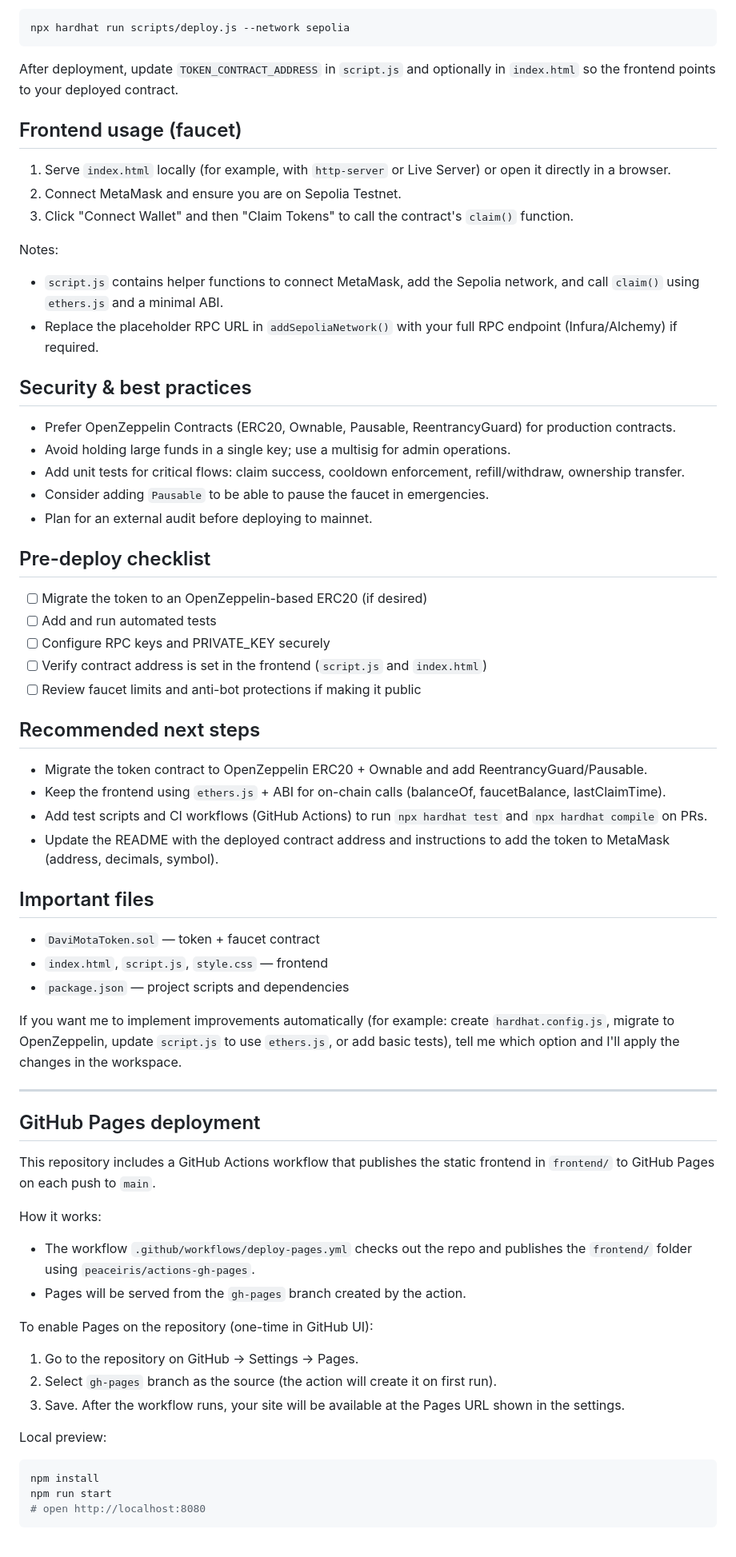
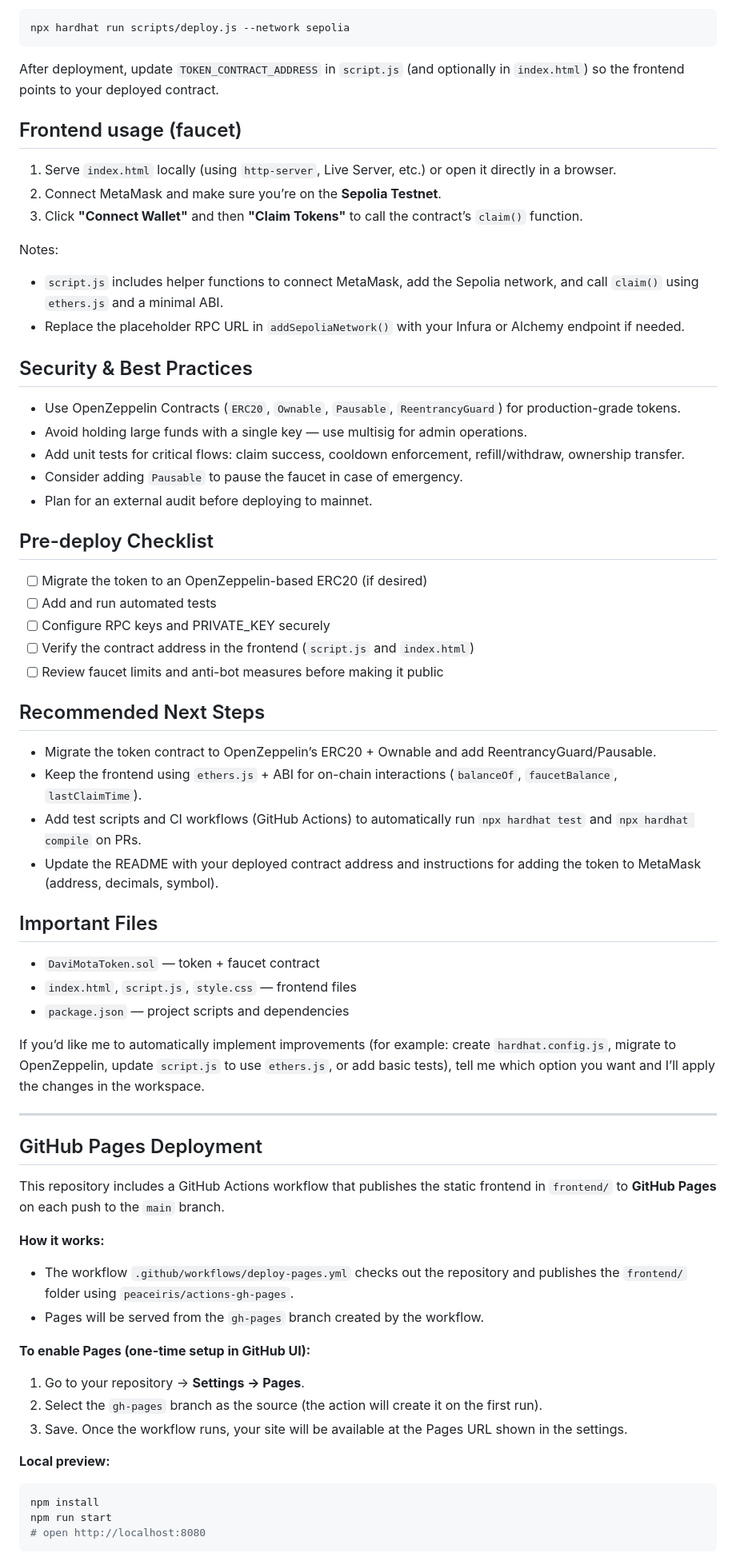
Before and after one commit to Davemottaa/portifolio, a Markdown page: README.md, the part around the change printed below. Shown: that part at 80% size. GitHub-like rendering.

````diff
--- a/README.md
+++ b/README.md
@@ -92,66 +94,65 @@ main().catch((error) => { console.error(error); process.exitCode = 1; });
 npx hardhat run scripts/deploy.js --network sepolia
 ```
 
-After deployment, update `TOKEN_CONTRACT_ADDRESS` in `script.js` and optionally in `index.html` so the frontend points to your deployed contract.
+After deployment, update `TOKEN_CONTRACT_ADDRESS` in `script.js` (and optionally in `index.html`) so the frontend points to your deployed contract.
 
 ## Frontend usage (faucet)
 
-1. Serve `index.html` locally (for example, with `http-server` or Live Server) or open it directly in a browser.
-2. Connect MetaMask and ensure you are on Sepolia Testnet.
-3. Click "Connect Wallet" and then "Claim Tokens" to call the contract's `claim()` function.
+1. Serve `index.html` locally (using `http-server`, Live Server, etc.) or open it directly in a browser.
+2. Connect MetaMask and make sure you’re on the **Sepolia Testnet**.
+3. Click **"Connect Wallet"** and then **"Claim Tokens"** to call the contract’s `claim()` function.
 
 Notes:
+- `script.js` includes helper functions to connect MetaMask, add the Sepolia network, and call `claim()` using `ethers.js` and a minimal ABI.
+- Replace the placeholder RPC URL in `addSepoliaNetwork()` with your Infura or Alchemy endpoint if needed.
 
-- `script.js` contains helper functions to connect MetaMask, add the Sepolia network, and call `claim()` using `ethers.js` and a minimal ABI.
-- Replace the placeholder RPC URL in `addSepoliaNetwork()` with your full RPC endpoint (Infura/Alchemy) if required.
+## Security & Best Practices
 
-## Security & best practices
-
-- Prefer OpenZeppelin Contracts (ERC20, Ownable, Pausable, ReentrancyGuard) for production contracts.
-- Avoid holding large funds in a single key; use a multisig for admin operations.
+- Use OpenZeppelin Contracts (`ERC20`, `Ownable`, `Pausable`, `ReentrancyGuard`) for production-grade tokens.
+- Avoid holding large funds with a single key — use multisig for admin operations.
 - Add unit tests for critical flows: claim success, cooldown enforcement, refill/withdraw, ownership transfer.
-- Consider adding `Pausable` to be able to pause the faucet in emergencies.
+- Consider adding `Pausable` to pause the faucet in case of emergency.
 - Plan for an external audit before deploying to mainnet.
 
-## Pre-deploy checklist
+## Pre-deploy Checklist
 
 - [ ] Migrate the token to an OpenZeppelin-based ERC20 (if desired)
 - [ ] Add and run automated tests
 - [ ] Configure RPC keys and PRIVATE_KEY securely
-- [ ] Verify contract address is set in the frontend (`script.js` and `index.html`)
-- [ ] Review faucet limits and anti-bot protections if making it public
+- [ ] Verify the contract address in the frontend (`script.js` and `index.html`)
+- [ ] Review faucet limits and anti-bot measures before making it public
 
-## Recommended next steps
+## Recommended Next Steps
 
-- Migrate the token contract to OpenZeppelin ERC20 + Ownable and add ReentrancyGuard/Pausable.
-- Keep the frontend using `ethers.js` + ABI for on-chain calls (balanceOf, faucetBalance, lastClaimTime).
-- Add test scripts and CI workflows (GitHub Actions) to run `npx hardhat test` and `npx hardhat compile` on PRs.
-- Update the README with the deployed contract address and instructions to add the token to MetaMask (address, decimals, symbol).
+- Migrate the token contract to OpenZeppelin’s ERC20 + Ownable and add ReentrancyGuard/Pausable.
+- Keep the frontend using `ethers.js` + ABI for on-chain interactions (`balanceOf`, `faucetBalance`, `lastClaimTime`).
+- Add test scripts and CI workflows (GitHub Actions) to automatically run `npx hardhat test` and `npx hardhat compile` on PRs.
+- Update the README with your deployed contract address and instructions for adding the token to MetaMask (address, decimals, symbol).
 
-## Important files
+## Important Files
 
 - `DaviMotaToken.sol` — token + faucet contract
-- `index.html`, `script.js`, `style.css` — frontend
+- `index.html`, `script.js`, `style.css` — frontend files
 - `package.json` — project scripts and dependencies
 
-If you want me to implement improvements automatically (for example: create `hardhat.config.js`, migrate to OpenZeppelin, update `script.js` to use `ethers.js`, or add basic tests), tell me which option and I'll apply the changes in the workspace.
+If you’d like me to automatically implement improvements (for example: create `hardhat.config.js`, migrate to OpenZeppelin, update `script.js` to use `ethers.js`, or add basic tests), tell me which option you want and I’ll apply the changes in the workspace.
 
 ---
 
-## GitHub Pages deployment
+## GitHub Pages Deployment
 
-This repository includes a GitHub Actions workflow that publishes the static frontend in `frontend/` to GitHub Pages on each push to `main`.
+This repository includes a GitHub Actions workflow that publishes the static frontend in `frontend/` to **GitHub Pages** on each push to the `main` branch.
 
-How it works:
-- The workflow `.github/workflows/deploy-pages.yml` checks out the repo and publishes the `frontend/` folder using `peaceiris/actions-gh-pages`.
-- Pages will be served from the `gh-pages` branch created by the action.
+**How it works:**
+- The workflow `.github/workflows/deploy-pages.yml` checks out the repository and publishes the `frontend/` folder using `peaceiris/actions-gh-pages`.
+- Pages will be served from the `gh-pages` branch created by the workflow.
 
-To enable Pages on the repository (one-time in GitHub UI):
-1. Go to the repository on GitHub → Settings → Pages.
-2. Select `gh-pages` branch as the source (the action will create it on first run).
-3. Save. After the workflow runs, your site will be available at the Pages URL shown in the settings.
+**To enable Pages (one-time setup in GitHub UI):**
+1. Go to your repository → **Settings → Pages**.
+2. Select the `gh-pages` branch as the source (the action will create it on the first run).
+3. Save. Once the workflow runs, your site will be available at the Pages URL shown in the settings.
 
-Local preview:
+**Local preview:**
 
 ```bash
 npm install
````
Also changed, not shown: other parts of README.md (+21 -19 lines).
